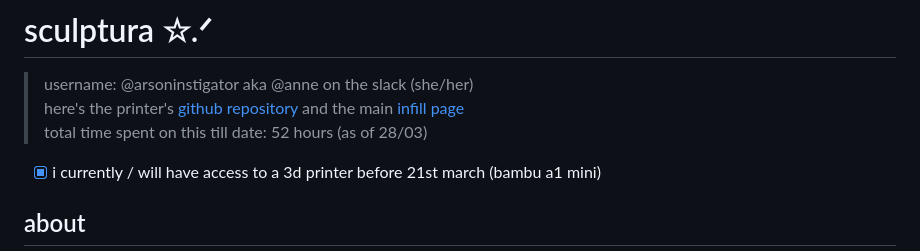
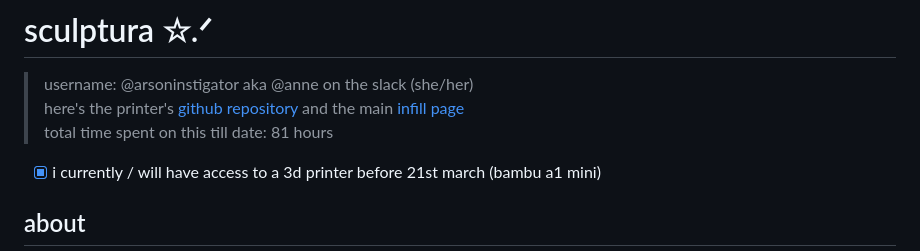
Before and after one commit to arsoninstigator/sculptura, a Markdown page: README.md, the part around the change. Rendered like a GitHub page.

```diff
--- a/README.md
+++ b/README.md
@@ -2,7 +2,7 @@
 
 > username: @arsoninstigator aka @anne on the slack (she/her) <br>
 > here's the printer's [github repository](https://arsoninstigator/sculptura) and the main [infill page](https://infill.hackclub.com/printers/sculptura/) <br>
-> total time spent on this till date: 52 hours (as of 28/03)
+> total time spent on this till date: 81 hours
 - [X] i currently / will have access to a 3d printer before 21st march (bambu a1 mini)
 
 ## about
```
